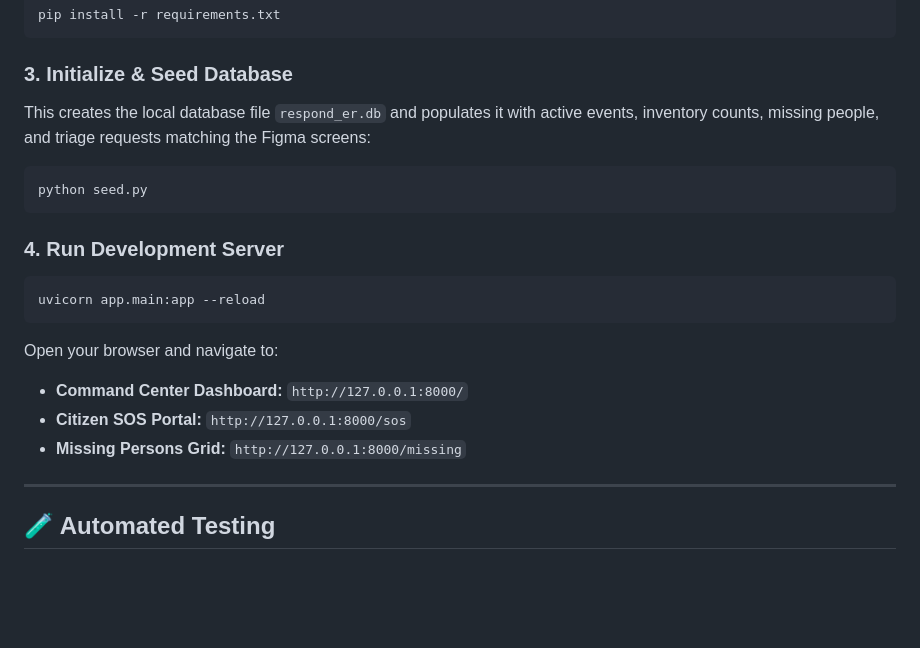
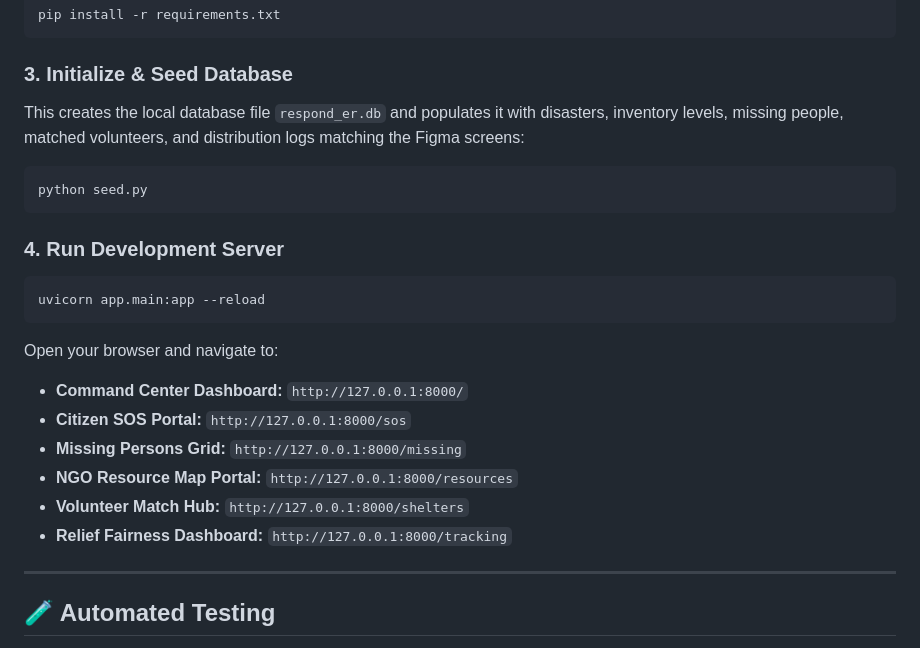
Before and after one commit to sam399/ACDIP, a Markdown page: README.md, the part around one of its changes. GitHub-like rendering; blank space fills up the shorter version.

````diff
--- a/README.md
+++ b/README.md
@@ -79,7 +91,7 @@ pip install -r requirements.txt
 ```
 
 ### 3. Initialize & Seed Database
-This creates the local database file `respond_er.db` and populates it with active events, inventory counts, missing people, and triage requests matching the Figma screens:
+This creates the local database file `respond_er.db` and populates it with disasters, inventory levels, missing people, matched volunteers, and distribution logs matching the Figma screens:
 ```bash
 python seed.py
 ```
@@ -92,6 +104,9 @@ Open your browser and navigate to:
 - **Command Center Dashboard:** `http://127.0.0.1:8000/`
 - **Citizen SOS Portal:** `http://127.0.0.1:8000/sos`
 - **Missing Persons Grid:** `http://127.0.0.1:8000/missing`
+- **NGO Resource Map Portal:** `http://127.0.0.1:8000/resources`
+- **Volunteer Match Hub:** `http://127.0.0.1:8000/shelters`
+- **Relief Fairness Dashboard:** `http://127.0.0.1:8000/tracking`
 
 ---
 
````
Also changed, not shown: other parts of README.md (+14 -2 lines).
